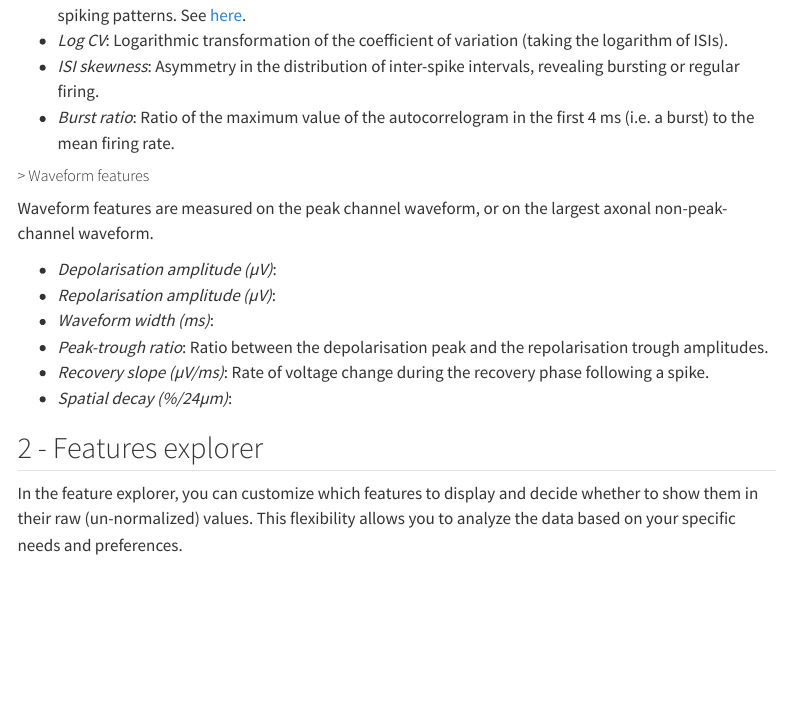
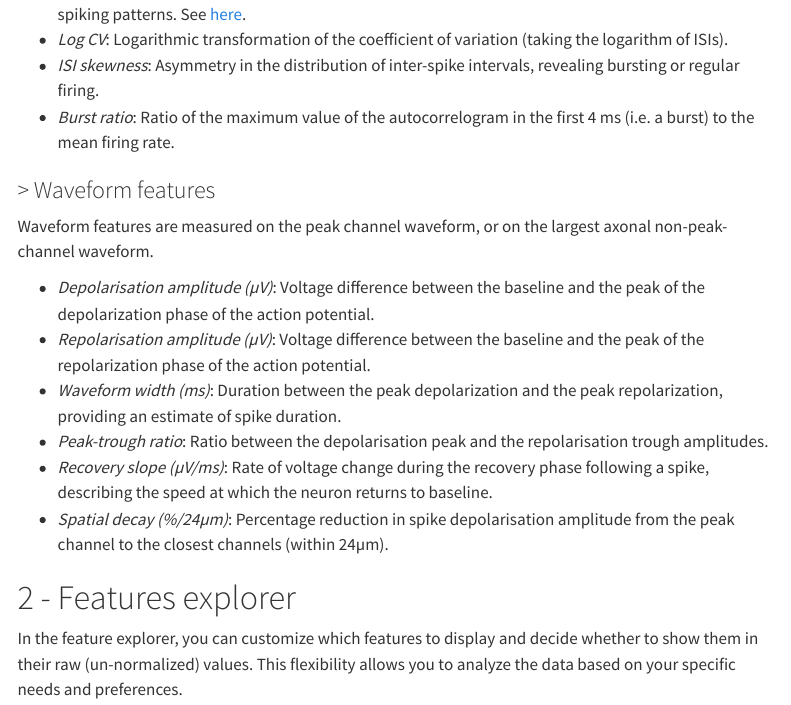
Before and after one commit to fededagos/features-app, a Quarto document (assets/docs/exploration_home.qmd): the page in a window 1100 px wide, from 670 px down before the commit and from 690 px down after it, so that both start at the same text. Rendered offline with R 4.5, knitr and Pandoc in place of Quarto, with nearby package versions; menus at the side of the page are left out.

Commit message:
Doc updates

```diff
--- a/assets/docs/exploration_home.qmd
+++ b/assets/docs/exploration_home.qmd
@@ -38,19 +38,19 @@ Temporal features are measured from the initial 20 minutes of spontaneous activi
 - *ISI skewness*: Asymmetry in the distribution of inter-spike intervals, revealing bursting or regular firing.
 - *Burst ratio*: Ratio of the maximum value of the autocorrelogram in the first 4 ms (i.e. a burst) to the mean firing rate.
 
-##### > Waveform features
+### > Waveform features
 
 Waveform features are measured on the peak channel waveform, or on the largest axonal non-peak-channel waveform.
 
-- *Depolarisation amplitude (µV)*:
-- *Repolarisation amplitude (µV)*:
-- *Waveform width (ms)*:
+- *Depolarisation amplitude (µV)*: Voltage difference between the baseline and the peak of the depolarization phase of the action potential.
+- *Repolarisation amplitude (µV)*: Voltage difference between the baseline and the peak of the repolarization phase of the action potential.
+- *Waveform width (ms)*: Duration between the peak depolarization and the peak repolarization, providing an estimate of spike duration.
 - *Peak-trough ratio*: Ratio between the depolarisation peak and the repolarisation trough amplitudes.
-- *Recovery slope (µV/ms)*: Rate of voltage change during the recovery phase following a spike.
-- *Spatial decay (%/24µm)*:
+- *Recovery slope (µV/ms)*: Rate of voltage change during the recovery phase following a spike, describing the speed at which the neuron returns to baseline.
+- *Spatial decay (%/24µm)*: Percentage reduction in spike depolarisation amplitude from the peak channel to the closest channels (within 24µm).
 
 
-## 2 - Features explorer
+# 2 - Features explorer
 
 In the feature explorer, you can customize which features to display and decide whether to show them in their raw (un-normalized) values. This flexibility allows you to analyze the data based on your specific needs and preferences.
 
```
Also changed, not shown: assets/docs/about.qmd (+2 -2 lines), assets/docs/exploration_home.qmd (4 more changed lines), 2 other files.
